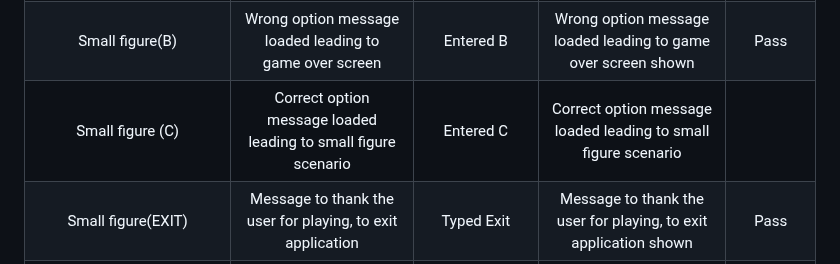
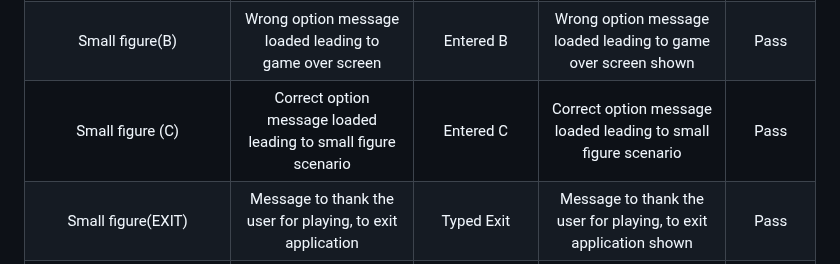
Before and after one commit to mattthughes/into-your-mind, a Markdown page: TESTING.md, the part around the change. GitHub-like rendering.

Commit message:
Fixed manual testing small figure table

```diff
--- a/TESTING.md
+++ b/TESTING.md
@@ -231,7 +231,7 @@ Small figure(special characters)| Please enter either A or B or C to load|Entere
 Small figure(characters other than A or B or C)| Please enter either A or B or C to load|Entered other characters|Please type either A or B or C shown|Pass
 Small figure (A)|Wrong option message loaded leading to game over screen|Entered A|Wrong option message loaded leading to game over screen shown|Pass
 Small figure(B)|Wrong option message loaded leading to game over screen|Entered B|Wrong option message loaded leading to game over screen shown|Pass
-Small figure (C)|Correct option message loaded leading to small figure scenario|Entered C|Correct option message loaded leading to small figure scenario|
+Small figure (C)|Correct option message loaded leading to small figure scenario|Entered C|Correct option message loaded leading to small figure scenario|Pass
 Small figure(EXIT)|Message to thank the user for playing, to exit application|Typed Exit|Message to thank the user for playing, to exit application shown|Pass
 You died text|You died text to load when user selects wrong option|Entered wrong option|You died text loaded|Pass
 Game over choice|Please try again message to appear after you died text|Waited for you died text|Please try again message appeared|Pass
```
